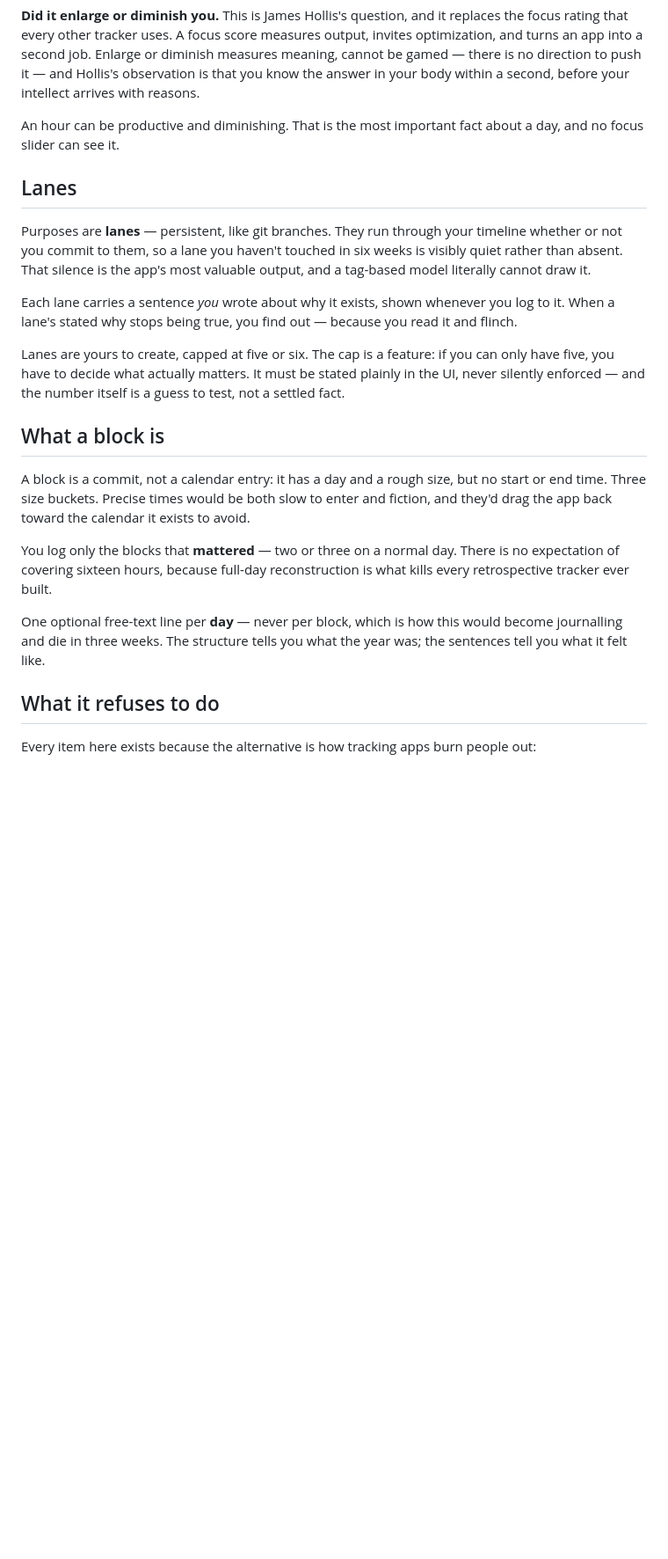
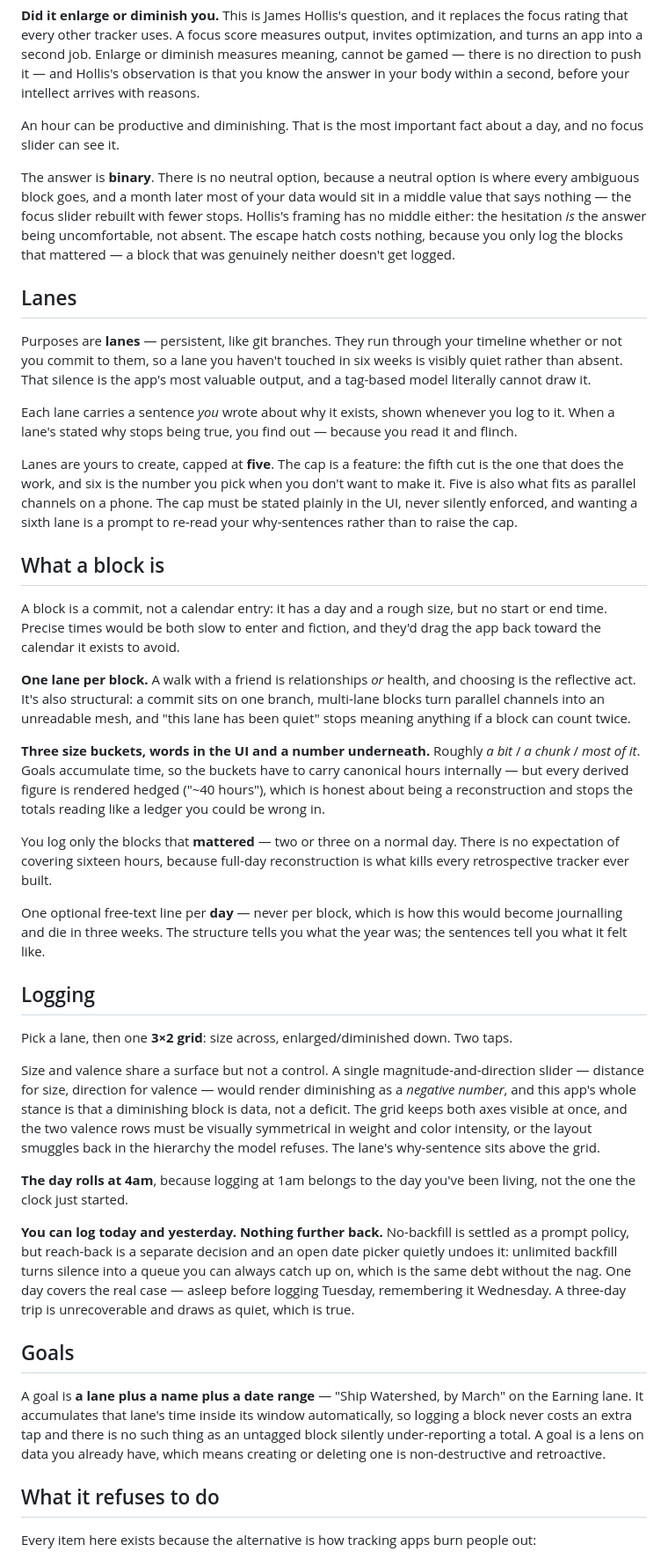
Before and after one commit to sbabb/Watershed, a Markdown page: README.md, the part around one of its changes. Shown at 88% size. Drawn GitHub-style; blank space fills up the shorter version.

```diff
--- a/README.md
+++ b/README.md
@@ -27,6 +27,14 @@ second, before your intellect arrives with reasons.
 An hour can be productive and diminishing. That is the most important fact
 about a day, and no focus slider can see it.
 
+The answer is **binary**. There is no neutral option, because a neutral option
+is where every ambiguous block goes, and a month later most of your data would
+sit in a middle value that says nothing — the focus slider rebuilt with fewer
+stops. Hollis's framing has no middle either: the hesitation *is* the answer
+being uncomfortable, not absent. The escape hatch costs nothing, because you
+only log the blocks that mattered — a block that was genuinely neither doesn't
+get logged.
+
 ## Lanes
 
 Purposes are **lanes** — persistent, like git branches. They run through your
@@ -38,16 +46,28 @@ Each lane carries a sentence *you* wrote about why it exists, shown whenever you
 log to it. When a lane's stated why stops being true, you find out — because
 you read it and flinch.
 
-Lanes are yours to create, capped at five or six. The cap is a feature: if you
-can only have five, you have to decide what actually matters. It must be stated
-plainly in the UI, never silently enforced — and the number itself is a guess to
-test, not a settled fact.
+Lanes are yours to create, capped at **five**. The cap is a feature: the fifth
+cut is the one that does the work, and six is the number you pick when you don't
+want to make it. Five is also what fits as parallel channels on a phone. The cap
+must be stated plainly in the UI, never silently enforced, and wanting a sixth
+lane is a prompt to re-read your why-sentences rather than to raise the cap.
 
 ## What a block is
 
 A block is a commit, not a calendar entry: it has a day and a rough size, but no
-start or end time. Three size buckets. Precise times would be both slow to enter
-and fiction, and they'd drag the app back toward the calendar it exists to avoid.
+start or end time. Precise times would be both slow to enter and fiction, and
+they'd drag the app back toward the calendar it exists to avoid.
+
+**One lane per block.** A walk with a friend is relationships *or* health, and
+choosing is the reflective act. It's also structural: a commit sits on one
+branch, multi-lane blocks turn parallel channels into an unreadable mesh, and
+"this lane has been quiet" stops meaning anything if a block can count twice.
+
+**Three size buckets, words in the UI and a number underneath.** Roughly *a bit*
+/ *a chunk* / *most of it*. Goals accumulate time, so the buckets have to carry
+canonical hours internally — but every derived figure is rendered hedged
+("~40 hours"), which is honest about being a reconstruction and stops the totals
+reading like a ledger you could be wrong in.
 
 You log only the blocks that **mattered** — two or three on a normal day. There
 is no expectation of covering sixteen hours, because full-day reconstruction is
@@ -56,6 +76,38 @@ what kills every retrospective tracker ever built.
 One optional free-text line per **day** — never per block, which is how this
 would become journalling and die in three weeks. The structure tells you what
 the year was; the sentences tell you what it felt like.
+
+## Logging
+
+Pick a lane, then one **3×2 grid**: size across, enlarged/diminished down. Two
+taps.
+
+Size and valence share a surface but not a control. A single
+magnitude-and-direction slider — distance for size, direction for valence —
+would render diminishing as a *negative number*, and this app's whole stance is
+that a diminishing block is data, not a deficit. The grid keeps both axes
+visible at once, and the two valence rows must be visually symmetrical in weight
+and color intensity, or the layout smuggles back in the hierarchy the model
+refuses. The lane's why-sentence sits above the grid.
+
+**The day rolls at 4am**, because logging at 1am belongs to the day you've been
+living, not the one the clock just started.
+
+**You can log today and yesterday. Nothing further back.** No-backfill is
+settled as a prompt policy, but reach-back is a separate decision and an open
+date picker quietly undoes it: unlimited backfill turns silence into a queue you
+can always catch up on, which is the same debt without the nag. One day covers
+the real case — asleep before logging Tuesday, remembering it Wednesday. A
+three-day trip is unrecoverable and draws as quiet, which is true.
+
+## Goals
+
+A goal is **a lane plus a name plus a date range** — "Ship Watershed, by March"
+on the Earning lane. It accumulates that lane's time inside its window
+automatically, so logging a block never costs an extra tap and there is no such
+thing as an untagged block silently under-reporting a total. A goal is a lens on
+data you already have, which means creating or deleting one is non-destructive
+and retroactive.
 
 ## What it refuses to do
 
```
Also changed, not shown: other parts of README.md (+35 -16 lines).
